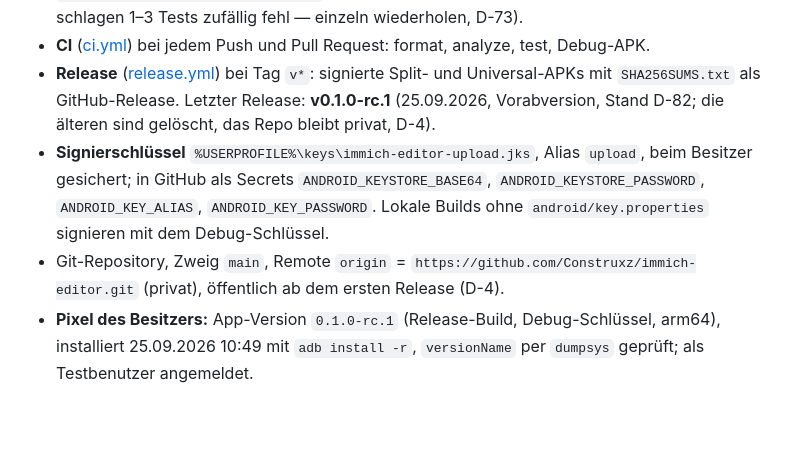
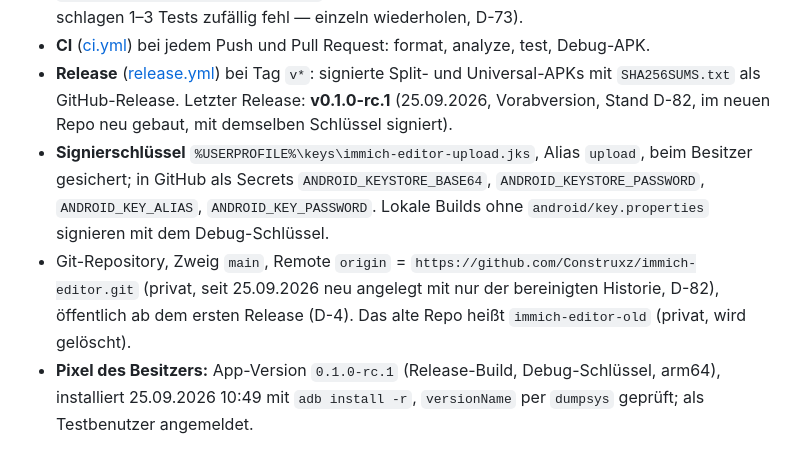
Before and after one commit to Construxz/immich-editor, a Markdown page: docs/STATUS.md, the part around the change. GitHub-like rendering; blank space fills up the shorter version.

```diff
--- a/docs/STATUS.md
+++ b/docs/STATUS.md
@@ -87,13 +87,14 @@ Stand: 25.09.2026, M2 in Arbeit (offen: [ROADMAP.md](ROADMAP.md), M2).
   analyze, test, Debug-APK.
 - **Release** ([release.yml](../.github/workflows/release.yml)) bei Tag `v*`: signierte Split-
   und Universal-APKs mit `SHA256SUMS.txt` als GitHub-Release. Letzter Release: **v0.1.0-rc.1**
-  (25.09.2026, Vorabversion, Stand D-82; die älteren sind gelöscht, das Repo bleibt privat, D-4).
+  (25.09.2026, Vorabversion, Stand D-82, im neuen Repo neu gebaut, mit demselben Schlüssel signiert).
 - **Signierschlüssel** `%USERPROFILE%\keys\immich-editor-upload.jks`, Alias `upload`, beim
   Besitzer gesichert; in GitHub als Secrets `ANDROID_KEYSTORE_BASE64`,
   `ANDROID_KEYSTORE_PASSWORD`, `ANDROID_KEY_ALIAS`, `ANDROID_KEY_PASSWORD`. Lokale Builds
   ohne `android/key.properties` signieren mit dem Debug-Schlüssel.
 - Git-Repository, Zweig `main`, Remote `origin` = `https://github.com/Construxz/immich-editor.git`
-  (privat), öffentlich ab dem ersten Release (D-4).
+  (privat, seit 25.09.2026 neu angelegt mit nur der bereinigten Historie, D-82), öffentlich ab dem
+  ersten Release (D-4). Das alte Repo heißt `immich-editor-old` (privat, wird gelöscht).
 - **Pixel des Besitzers:** App-Version `0.1.0-rc.1` (Release-Build, Debug-Schlüssel, arm64), installiert
   25.09.2026 10:49 mit `adb install -r`, `versionName` per `dumpsys` geprüft; als Testbenutzer angemeldet.
 
```
Also changed, not shown: docs/DECISIONS.md (+15 -5 lines).
